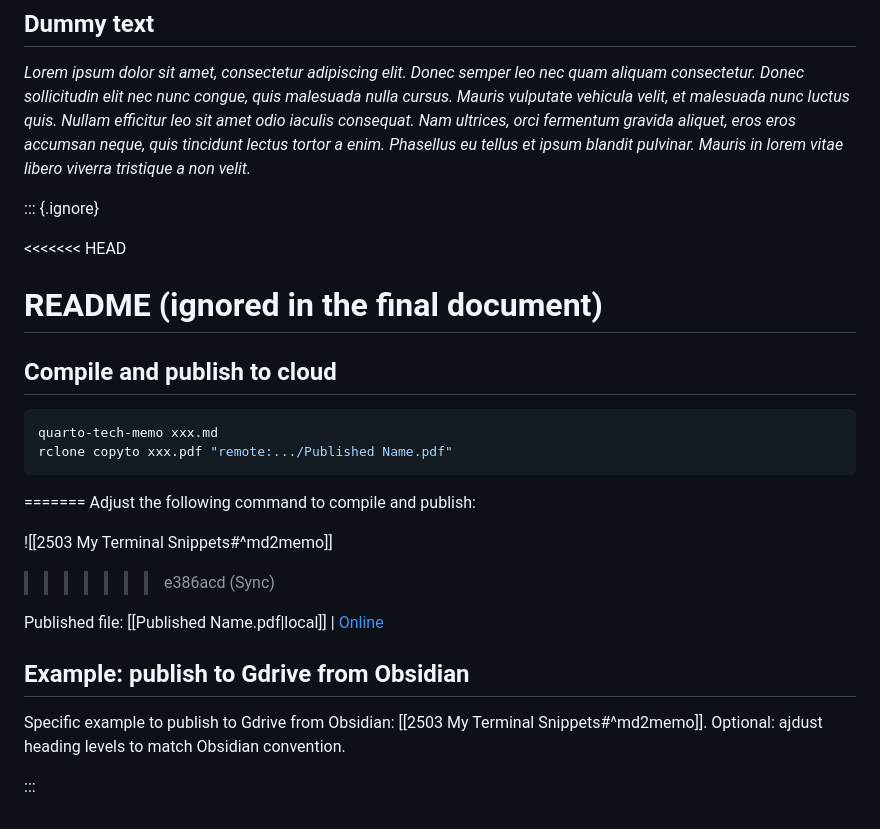
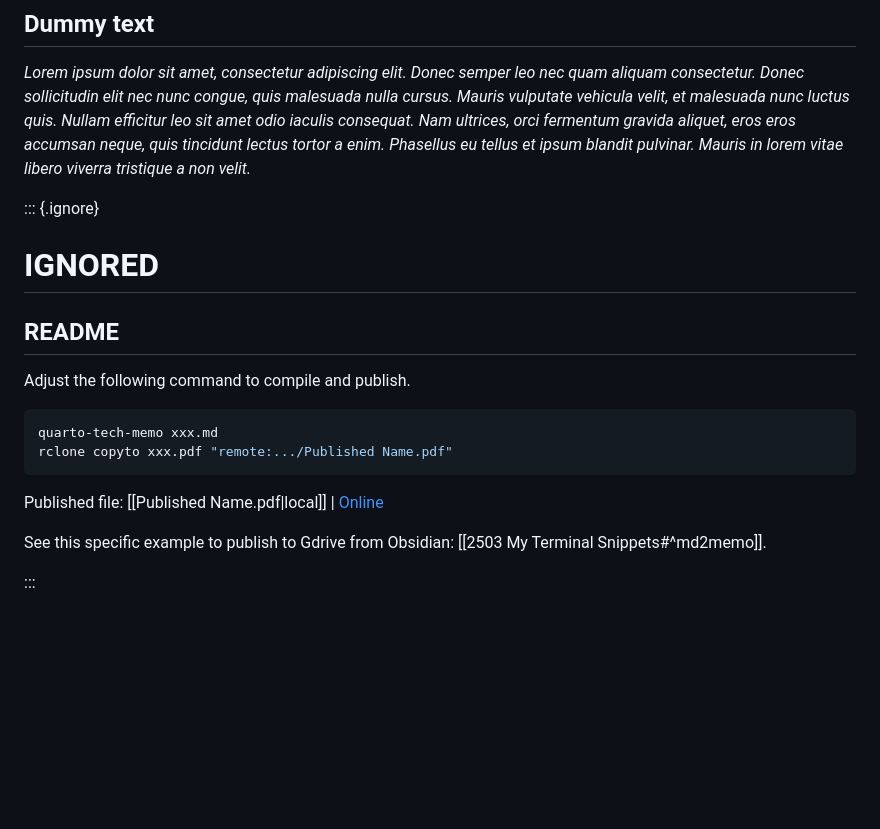
Before and after one commit to gael-close/quarto-tech-memo, a Markdown page: {{cookiecutter.directory}}/{{cookiecutter.filename}}.md, the part around the change. Rendered like a GitHub page; blank space fills up the shorter version.

Commit message:
Fix README in template

````diff
--- a/{{cookiecutter.directory}}/{{cookiecutter.filename}}.md
+++ b/{{cookiecutter.directory}}/{{cookiecutter.filename}}.md
@@ -115,26 +115,20 @@ a plain-text **easy syntax**.
 
 ::: {.ignore}
 
-<<<<<<< HEAD
-# README (ignored in the final document)
+# IGNORED
 
-##  Compile and publish to cloud
+## README
+
+Adjust the following command to compile and publish.
 
 ```bash
 quarto-tech-memo xxx.md
 rclone copyto xxx.pdf "remote:.../Published Name.pdf"
 ```
-=======
-Adjust the following command to compile and publish:
-
-![[2503 My Terminal Snippets#^md2memo]]
->>>>>>> e386acd (Sync)
 
 Published file: [[Published Name.pdf|local]] | [Online](URL)
 
-## Example: publish to Gdrive from Obsidian
 
-Specific example to publish to Gdrive from Obsidian: [[2503 My Terminal Snippets#^md2memo]].
-Optional: ajdust heading levels to match Obsidian convention.
+See this specific example to publish to Gdrive from Obsidian: [[2503 My Terminal Snippets#^md2memo]].
 
 :::
````
